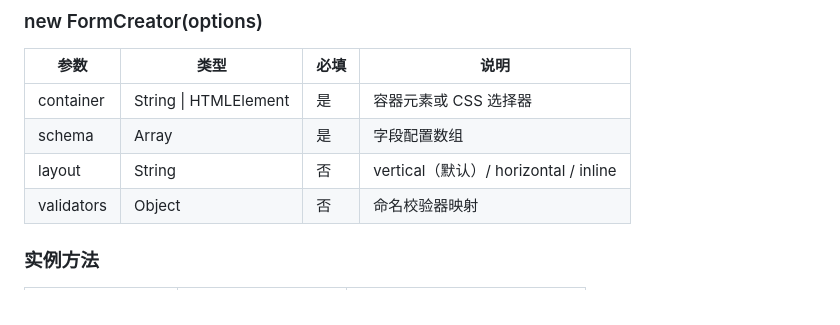
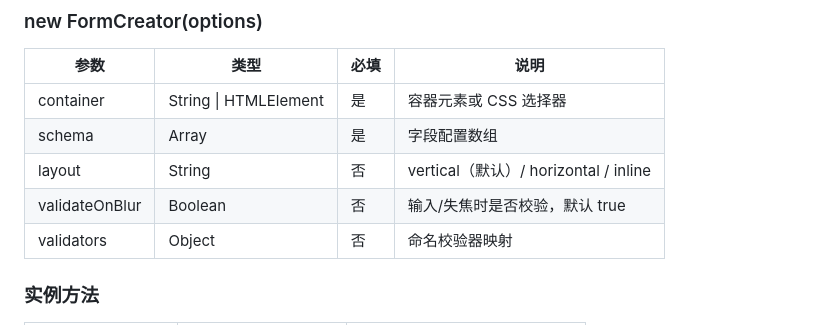
Before and after one commit to XiaoIsGood/form-creator, a Markdown page: README.md, the part around the change. Drawn GitHub-style.

Commit message:
docs: add validateOnBlur option to README

```diff
--- a/README.md
+++ b/README.md
@@ -280,6 +280,7 @@ Schema 可存为纯 JSON 文件或数据库字段，通过 `fetch` 远程加载
 | container | String \| HTMLElement | 是 | 容器元素或 CSS 选择器 |
 | schema | Array | 是 | 字段配置数组 |
 | layout | String | 否 | vertical（默认）/ horizontal / inline |
+| validateOnBlur | Boolean | 否 | 输入/失焦时是否校验，默认 true |
 | validators | Object | 否 | 命名校验器映射 |
 
 ### 实例方法
```
